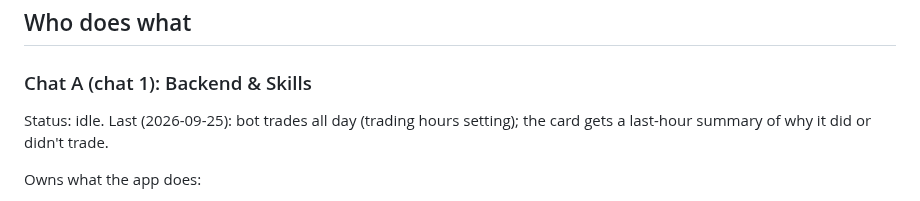
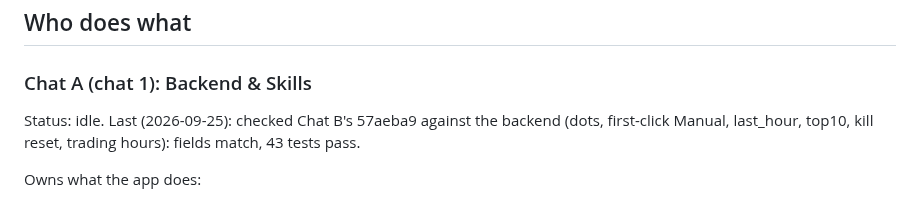
Before and after one commit to jokingtim24688/Trading-Bot, a Markdown page: TWO_CHATS.md, the part around the change. Rendered like a GitHub page.

Commit message:
[A] Status: Chat B's 57aeba9 checked against the backend
Co-Authored-By: Claude Opus 5.5 <noreply@anthropic.com>
Claude-Session: https://claude.ai/code/session_01LP9KCZTRq27SzWc6m6dg5b

```diff
--- a/TWO_CHATS.md
+++ b/TWO_CHATS.md
@@ -23,7 +23,7 @@ commit hash. The user only has to say "go" to the other chat.
 
 ### Chat A (chat 1): Backend & Skills
 
-Status: idle. Last (2026-09-25): bot trades all day (trading hours setting); the card gets a last-hour summary of why it did or didn't trade.
+Status: idle. Last (2026-09-25): checked Chat B's 57aeba9 against the backend (dots, first-click Manual, last_hour, top10, kill reset, trading hours): fields match, 43 tests pass.
 
 Owns what the app does:
 - `agent/`: trading agent, Quiz school, replay, history, learning, risk and money rules
```
